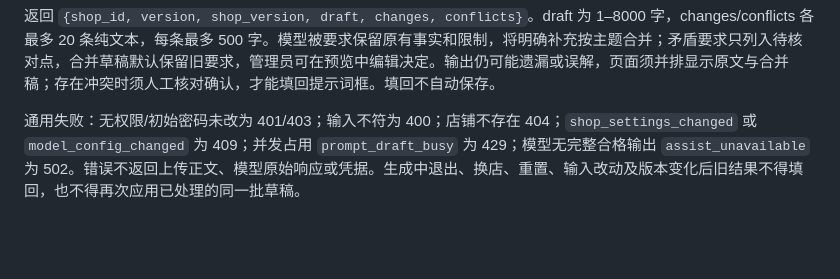
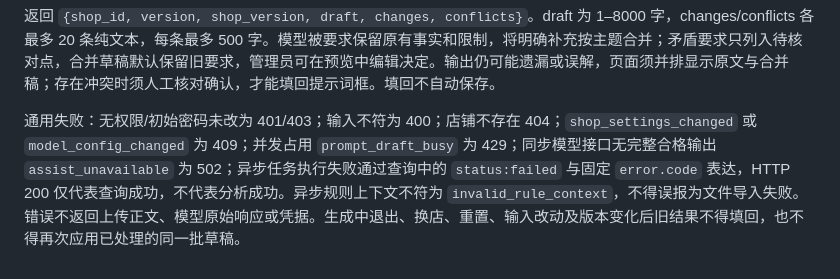
Before and after one commit to lijiefeng11-wq/claw-next, a Markdown page: contracts/protocol.md, the part around the change. Drawn GitHub-style; blank space fills up the shorter version.

Commit message:
docs: clarify asynchronous failure classifications

```diff
--- a/contracts/protocol.md
+++ b/contracts/protocol.md
@@ -800,4 +800,4 @@ conflicts 为可能冲突的现有规则 ID，不能保证发现所有语义冲
 
 返回 `{shop_id, version, shop_version, draft, changes, conflicts}`。draft 为 1–8000 字，changes/conflicts 各最多 20 条纯文本，每条最多 500 字。模型被要求保留原有事实和限制，将明确补充按主题合并；矛盾要求只列入待核对点，合并草稿默认保留旧要求，管理员可在预览中编辑决定。输出仍可能遗漏或误解，页面须并排显示原文与合并稿；存在冲突时须人工核对确认，才能填回提示词框。填回不自动保存。
 
-通用失败：无权限/初始密码未改为 401/403；输入不符为 400；店铺不存在 404；`shop_settings_changed` 或 `model_config_changed` 为 409；并发占用 `prompt_draft_busy` 为 429；模型无完整合格输出 `assist_unavailable` 为 502。错误不返回上传正文、模型原始响应或凭据。生成中退出、换店、重置、输入改动及版本变化后旧结果不得填回，也不得再次应用已处理的同一批草稿。
+通用失败：无权限/初始密码未改为 401/403；输入不符为 400；店铺不存在 404；`shop_settings_changed` 或 `model_config_changed` 为 409；并发占用 `prompt_draft_busy` 为 429；同步模型接口无完整合格输出 `assist_unavailable` 为 502；异步任务执行失败通过查询中的 `status:failed` 与固定 `error.code` 表达，HTTP 200 仅代表查询成功，不代表分析成功。异步规则上下文不符为 `invalid_rule_context`，不得误报为文件导入失败。错误不返回上传正文、模型原始响应或凭据。生成中退出、换店、重置、输入改动及版本变化后旧结果不得填回，也不得再次应用已处理的同一批草稿。
```
